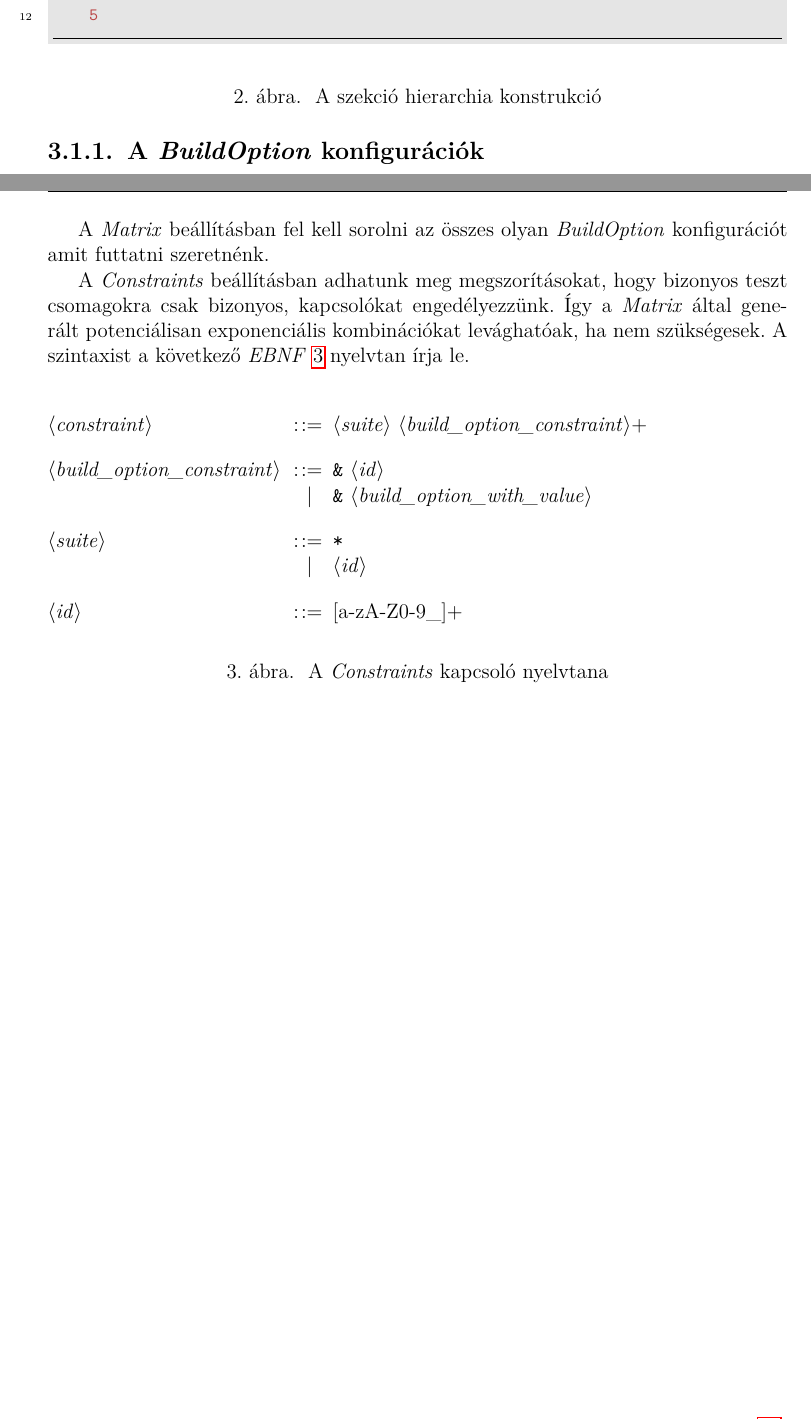
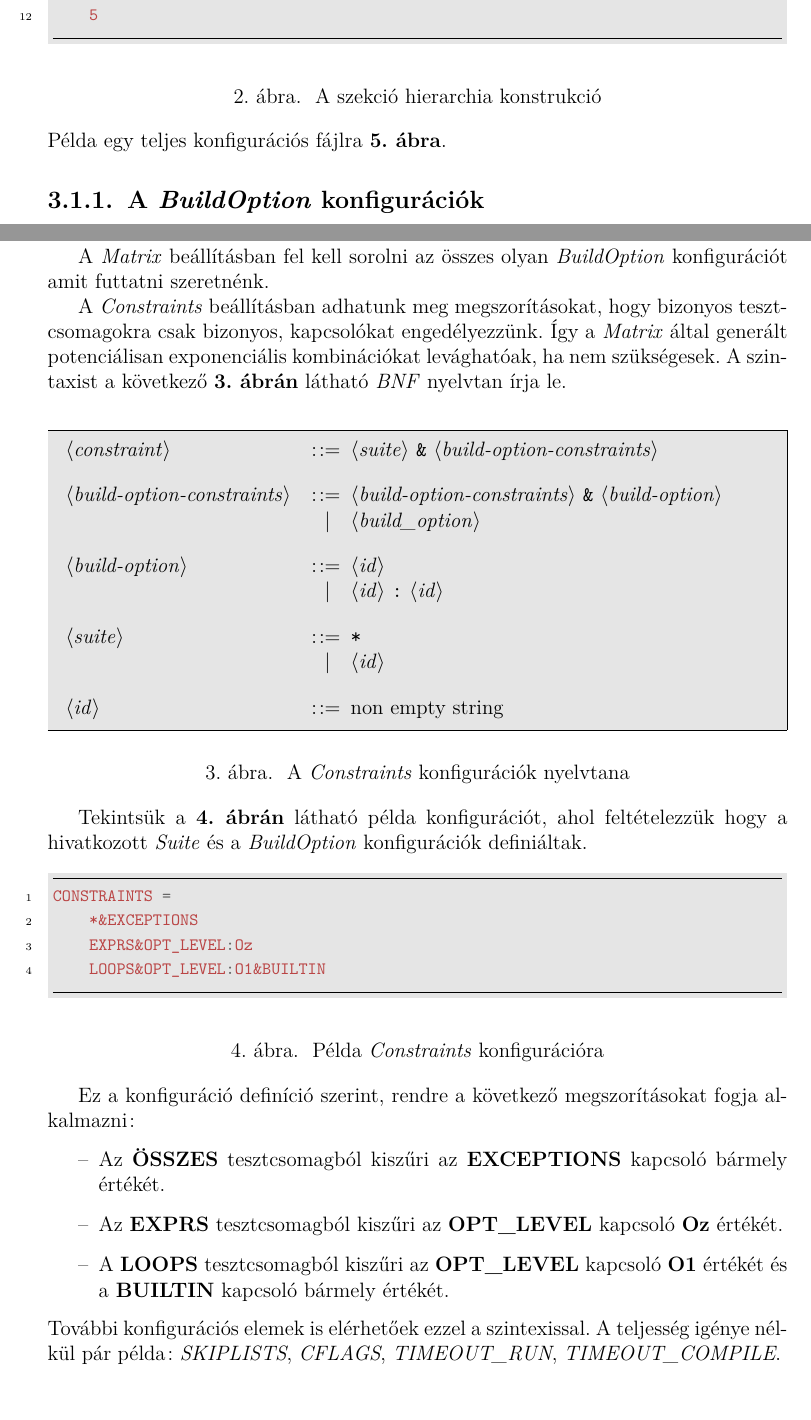
Before and after one commit to Quasar6X/MSC-Thesis, a LaTeX thesis (src/thesis.tex, which reads src/appendices/attachments.tex, src/chapters/chapter-3.tex): two parts of pages 11 and 12 of 16 before the commit and two parts of pages 11 and 12 of 17 after it, joined at a grey line, cut so that both start at the same text. Compiled offline with pdfLaTeX.

Commit message:
Finish Chapter 3, fix typos

```diff
--- a/src/appendices/attachments.tex
+++ b/src/appendices/attachments.tex
@@ -2,0 +41 @@
+TIMEOUT_COMPILE = *&240
--- a/src/chapters/chapter-3.tex
+++ b/src/chapters/chapter-3.tex
@@ -42,7 +42,9 @@ CFG2 =
         \caption{\label{fig:section-hierarchy} A szekció hierarchia konstrukció}
     \end{figure}
 
-    \pagebreak
+    \noindent
+    Példa egy teljes konfigurációs fájlra \textbf{\ref{fig:config-full}. ábra}.
+
     \subsection{A \textit{BuildOption} konfigurációk}
 
         A konfigurációs fájlban pár beállítástól eltekintve, a konfigurációs elemek egy-egy fordítóprogram kapcsolóhoz
@@ -78,23 +80,56 @@ CFG2 =
         A \textit{Matrix} beállításban fel kell sorolni az összes olyan \textit{BuildOption} konfigurációt amit
         futtatni szeretnénk.
 
-        A \textit{Constraints} beállításban adhatunk meg megszorításokat, hogy bizonyos teszt csomagokra csak bizonyos,
+        A \textit{Constraints} beállításban adhatunk meg megszorításokat, hogy bizonyos tesztcsomagokra csak bizonyos,
         kapcsolókat engedélyezzünk. Így a \textit{Matrix} által generált potenciálisan exponenciális kombinációkat
-        levághatóak, ha nem szükségesek. A szintaxist a következő \textit{EBNF}~\ref{fig:ebnf} nyelvtan írja le.
+        levághatóak, ha nem szükségesek. A szintaxist a következő \textbf{\ref{fig:bnf}. ábrán} látható \textit{BNF}
+        nyelvtan írja le.
 
         \begin{figure}[h]
-            \hspace*{-1.5in}
+            \hspace*{-1.5cm}
             \centering
-            \begin{grammar}
-                <constraint> ::= <suite> <build_option_constraint>+ %chktex 26
+            \begin{mdframed}[backgroundcolor=LightGray]
+                \begin{grammar}
+                    <constraint> ::= <suite> "&" <build-option-constraints> %chktex 18 chktex 26
 
-                <build_option_constraint> ::= "&" <id> %chktex 18 chktex 26
-                \alt "&" <build_option_with_value> %chktex 1 chktex 18
+                    <build-option-constraints> ::= <build-option-constraints> "&" <build-option> %chktex 18 chktex 26
+                    \alt <build_option> %chktex 1
 
-                <suite> ::= "*" %chktex 18 chktex 26
-                \alt <id> %chktex 1 chktex 18
+                    <build-option> ::= <id> %chktex 26
+                    \alt <id> ":" <id> %chktex 1 chktex 18
 
-                <id> ::= [a-zA-Z0-9_]+ %chktex 8 chktex 18 chktex 26
-            \end{grammar}
-            \caption{\label{fig:ebnf} A \textit{Constraints} kapcsoló nyelvtana}
+                    <suite> ::= "*" %chktex 18 chktex 26
+                    \alt <id> %chktex 1 chktex 18
+
+                    <id> ::= non empty string %chktex 26
+                \end{grammar}
+            \end{mdframed}
+            \caption{\label{fig:bnf} A \textit{Constraints} konfigurációk nyelvtana}
         \end{figure}
+
+        Tekintsük a \textbf{\ref{fig:example-constraint}. ábrán} látható példa konfigurációt, ahol feltételezzük hogy a
+        hivatkozott \textit{Suite} és a \textit{BuildOption} konfigurációk definiáltak.
+
+        \begin{figure}[h]
+            \centering
+            \begin{minted}{INI}
+CONSTRAINTS =
+    *&EXCEPTIONS
+    EXPRS&OPT_LEVEL:Oz
+    LOOPS&OPT_LEVEL:O1&BUILTIN
+            \end{minted}
+            \caption{\label{fig:example-constraint} Példa \textit{Constraints} konfigurációra}
+        \end{figure}
+
+        Ez a konfiguráció definíció szerint, rendre a következő megszorításokat fogja alkalmazni:
+
+        \begin{itemize}
+            \item Az \textbf{ÖSSZES} tesztcsomagból kiszűri az \textbf{EXCEPTIONS} kapcsoló bármely értékét.
+            \item Az \textbf{EXPRS} tesztcsomagból kiszűri az \textbf{OPT\_LEVEL} kapcsoló \textbf{Oz} értékét.
+            \item A \textbf{LOOPS} tesztcsomagból kiszűri az \textbf{OPT\_LEVEL} kapcsoló \textbf{O1} értékét és a
+                  \textbf{BUILTIN} kapcsoló bármely értékét.
+        \end{itemize}
+
+        \noindent
+        További konfigurációs elemek is elérhetőek ezzel a szintexissal. A teljesség igénye nélkül pár példa:
+        \textit{SKIPLISTS}, \textit{CFLAGS}, \textit{TIMEOUT_RUN}, \textit{TIMEOUT_COMPILE}.
--- a/src/thesis.tex
+++ b/src/thesis.tex
@@ -7,8 +7,8 @@
 \usepackage{amsthm, amssymb, amsmath}
 \usepackage{csquotes}
 \usepackage{enumerate, graphicx, xcolor}
-\usepackage{hyperref}
-\usepackage{xcolor}
+\usepackage[dvipsnames]{xcolor}
+\usepackage{mdframed}
 \definecolor{LightGray}{gray}{0.9}
 \usepackage{minted}
 \usemintedstyle{emacs}
```
Also changed, not shown: src/chapters/chapter-2.tex (+6 -8 lines), src/preamble/abstract.tex (+1 -1 lines), src/appendices/attachments.tex (48 more changed lines), src/chapters/chapter-3.tex (18 more changed lines), src/thesis.tex (13 more changed lines).
